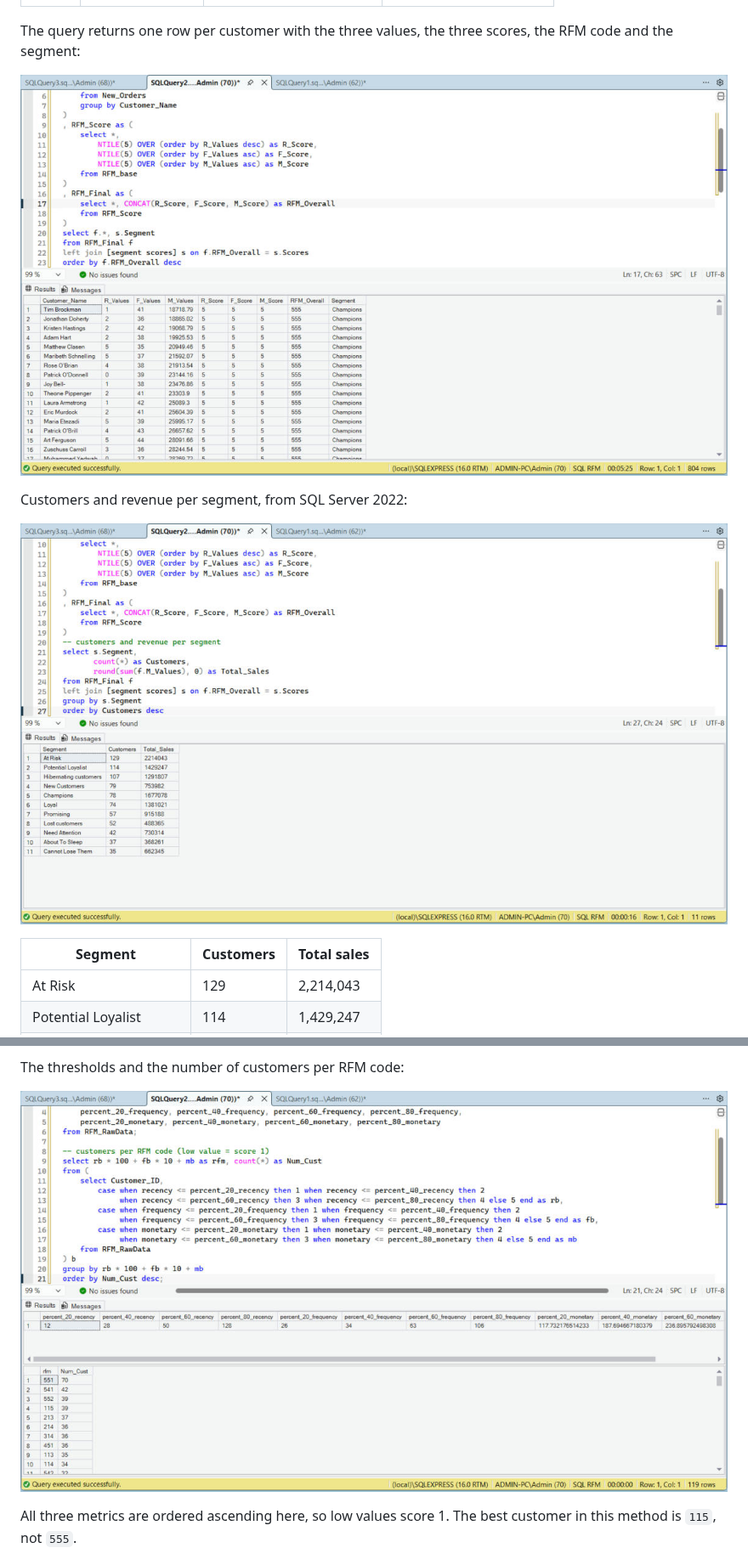
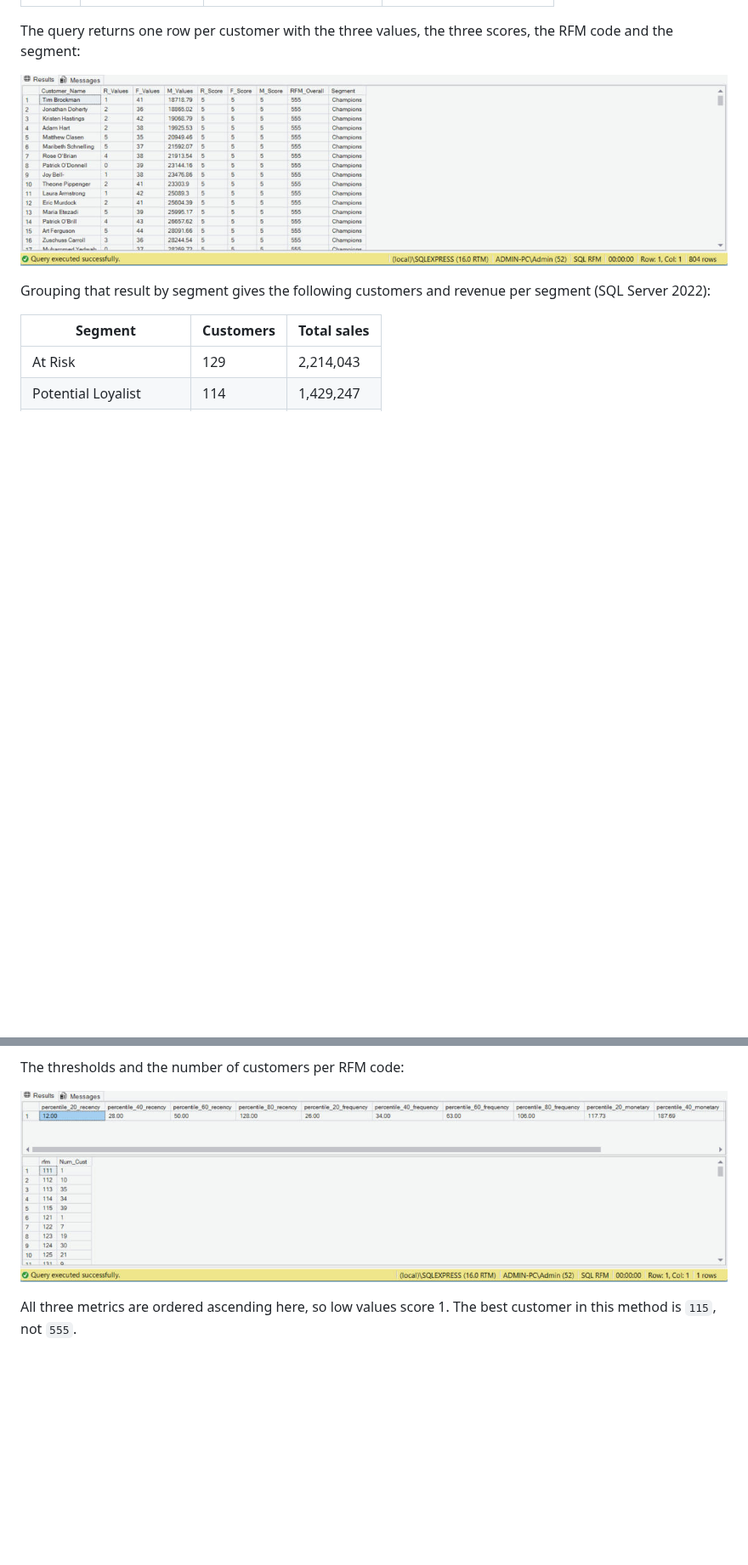
Before and after one commit to QuangMinhV/Thomas-s_portfolio, a Markdown page: RFM Project/README.md, 2 parts joined by grey strips. Shown at 85% size. Rendered like a GitHub page; pictures changed too: RFM Project/screenshots/02_method1_ntile_result.png (added), RFM Project/screenshots/03_method2_percentile_result.png (added), RFM Project/screenshots/percentile_method.png (deleted); blank space fills up the shorter version.

Commit message:
Replace screenshots with results from running RFM_Project.sql
Use result-only screenshots taken after running the script on SQL
Server 2022 and place each one in its README section.

Co-Authored-By: Claude Opus 5.5 <noreply@anthropic.com>
Claude-Session: https://claude.ai/code/session_01NuRPMVGJk3UuWW4xskJ6Yq

```diff
--- a/RFM Project/README.md
+++ b/RFM Project/README.md
@@ -83,11 +87,9 @@ Approximate score boundaries on this dataset (159 customers per group):
 
 The query returns one row per customer with the three values, the three scores, the RFM code and the segment:
 
-![Method 1 result in SSMS](screenshots/rfm_ntile_segments.png)
+![Method 1 result](screenshots/02_method1_ntile_result.png)
 
-Customers and revenue per segment, from SQL Server 2022:
-
-![Segment summary in SSMS](screenshots/segment_summary.png)
+Grouping that result by segment gives the following customers and revenue per segment (SQL Server 2022):
 
 | Segment | Customers | Total sales |
 |---|---|---|
@@ -123,7 +125,7 @@ Steps:
 
 The thresholds and the number of customers per RFM code:
 
-![Method 2 result in SSMS](screenshots/percentile_method.png)
+![Method 2 result](screenshots/03_method2_percentile_result.png)
 
 All three metrics are ordered ascending here, so low values score 1. The best customer in this method is `115`, not `555`.
 
```
Also changed, not shown: other parts of RFM Project/README.md (+4 -0 lines), RFM Project/screenshots/01_new_orders_view.png (added).
